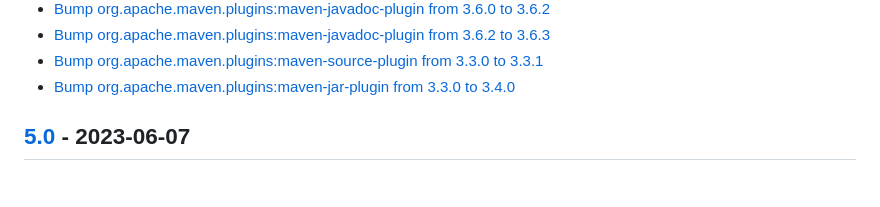
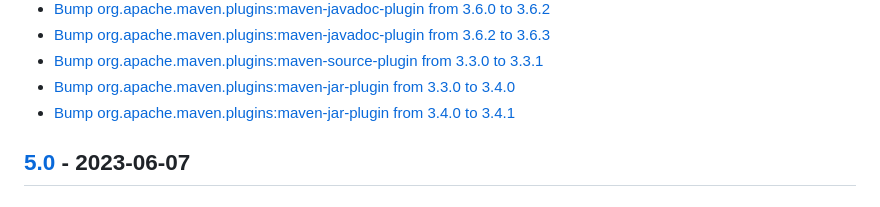
Before and after one commit to premium-minds/wicket-crudifier, a Markdown page: CHANGELOG.md, the part around the change. GitHub-like rendering.

```diff
--- a/CHANGELOG.md
+++ b/CHANGELOG.md
@@ -22,6 +22,7 @@
  - [Bump org.apache.maven.plugins:maven-javadoc-plugin from 3.6.2 to 3.6.3](https://github.com/premium-minds/wicket-crudifier/pull/102)
  - [Bump org.apache.maven.plugins:maven-source-plugin from 3.3.0 to 3.3.1](https://github.com/premium-minds/wicket-crudifier/pull/114)
  - [Bump org.apache.maven.plugins:maven-jar-plugin from 3.3.0 to 3.4.0](https://github.com/premium-minds/wicket-crudifier/pull/118)
+ - [Bump org.apache.maven.plugins:maven-jar-plugin from 3.4.0 to 3.4.1](https://github.com/premium-minds/wicket-crudifier/pull/120)
 
 ## [5.0] - 2023-06-07
 
```
